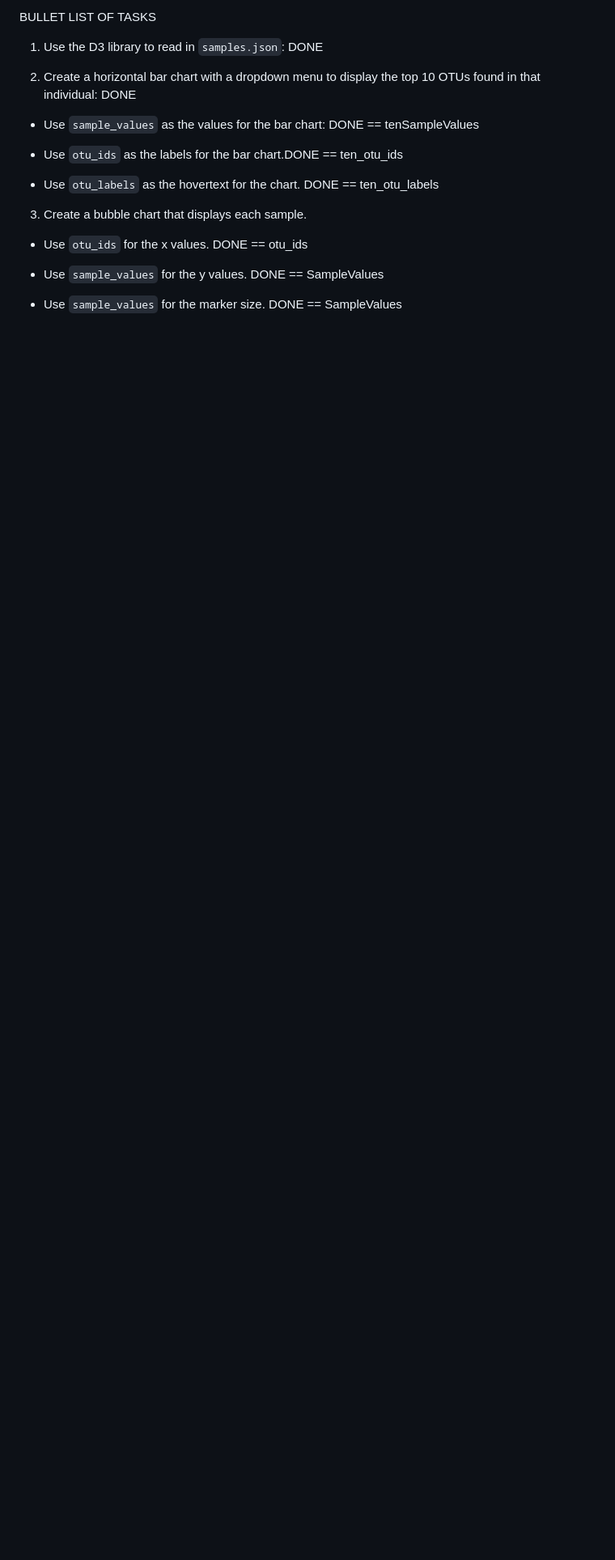
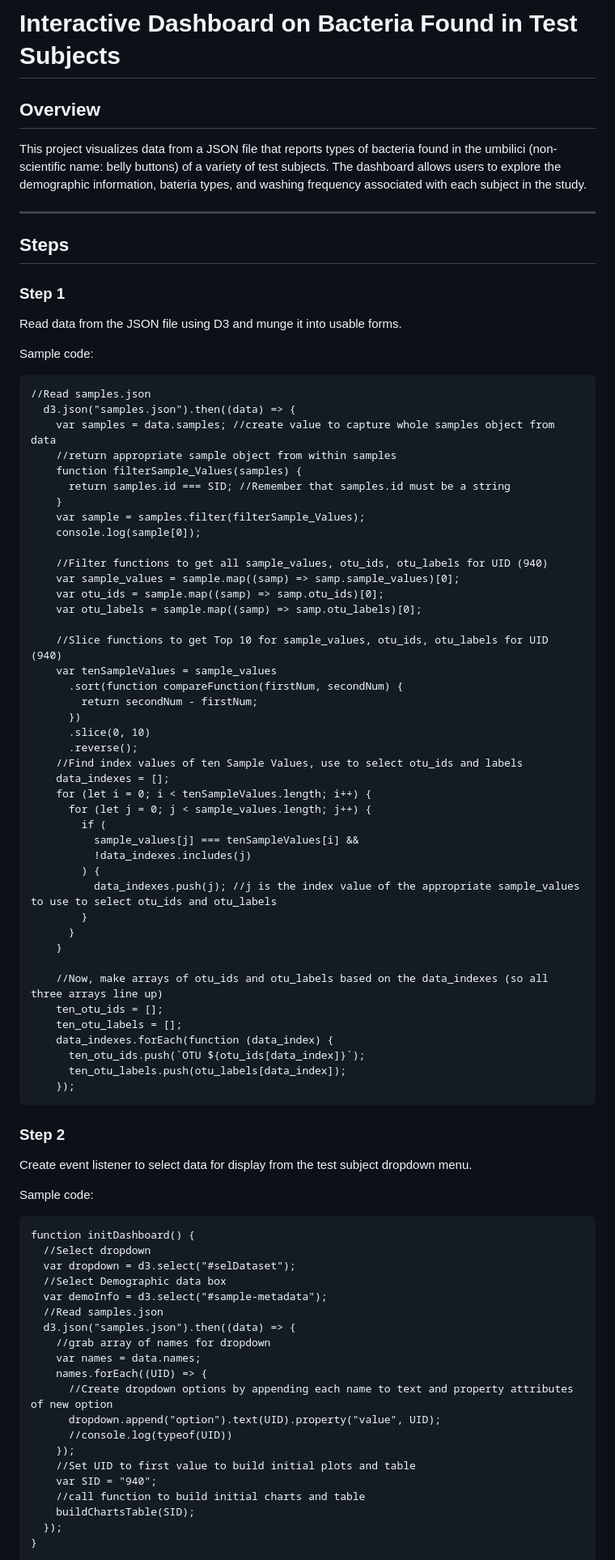
Before and after one commit to millerbrook/Interactive_Dashboard_on_Bacteria_Found_in_Test_Subjects, a Markdown page: README.md, the part around the change printed below. Shown: that part at 81% size. GitHub-like rendering; blank space fills up the shorter version.

Commit message:
Revises README for portfolio

````diff
--- a/README.md
+++ b/README.md
@@ -1,20 +1,83 @@
-BULLET LIST OF TASKS
+# Interactive Dashboard on Bacteria Found in Test Subjects
 
-1. Use the D3 library to read in `samples.json`: DONE
+## Overview
+This project visualizes data from a JSON file that reports types of bacteria found in the umbilici (non-scientific name: belly buttons) of a variety of test subjects. The dashboard allows users to explore the demographic information, bateria types, and washing frequency associated with each subject in the study.
 
-2. Create a horizontal bar chart with a dropdown menu to display the top 10 OTUs found in that individual: DONE
+---
 
-* Use `sample_values` as the values for the bar chart: DONE == tenSampleValues
+## Steps
 
-* Use `otu_ids` as the labels for the bar chart.DONE == ten_otu_ids
+### Step 1
+Read data from the JSON file using D3 and munge it into usable forms.
 
-* Use `otu_labels` as the hovertext for the chart. DONE == ten_otu_labels
+Sample code:
+```
+//Read samples.json
+  d3.json("samples.json").then((data) => {
+    var samples = data.samples; //create value to capture whole samples object from data
+    //return appropriate sample object from within samples
+    function filterSample_Values(samples) {
+      return samples.id === SID; //Remember that samples.id must be a string
+    }
+    var sample = samples.filter(filterSample_Values);
+    console.log(sample[0]);
 
-3. Create a bubble chart that displays each sample.
+    //Filter functions to get all sample_values, otu_ids, otu_labels for UID (940)
+    var sample_values = sample.map((samp) => samp.sample_values)[0];
+    var otu_ids = sample.map((samp) => samp.otu_ids)[0];
+    var otu_labels = sample.map((samp) => samp.otu_labels)[0];
 
-* Use `otu_ids` for the x values. DONE == otu_ids
+    //Slice functions to get Top 10 for sample_values, otu_ids, otu_labels for UID (940)
+    var tenSampleValues = sample_values
+      .sort(function compareFunction(firstNum, secondNum) {
+        return secondNum - firstNum;
+      })
+      .slice(0, 10)
+      .reverse();
+    //Find index values of ten Sample Values, use to select otu_ids and labels
+    data_indexes = [];
+    for (let i = 0; i < tenSampleValues.length; i++) {
+      for (let j = 0; j < sample_values.length; j++) {
+        if (
+          sample_values[j] === tenSampleValues[i] &&
+          !data_indexes.includes(j)
+        ) {
+          data_indexes.push(j); //j is the index value of the appropriate sample_values to use to select otu_ids and otu_labels
+        }
+      }
+    }
 
-* Use `sample_values` for the y values. DONE == SampleValues
+    //Now, make arrays of otu_ids and otu_labels based on the data_indexes (so all three arrays line up)
+    ten_otu_ids = [];
+    ten_otu_labels = [];
+    data_indexes.forEach(function (data_index) {
+      ten_otu_ids.push(`OTU ${otu_ids[data_index]}`);
+      ten_otu_labels.push(otu_labels[data_index]);
+    });
+```
+### Step 2
+Create event listener to select data for display from the test subject dropdown menu.
 
-* Use `sample_values` for the marker size. DONE == SampleValues
+Sample code:
+```
+function initDashboard() {
+  //Select dropdown
+  var dropdown = d3.select("#selDataset");
+  //Select Demographic data box
+  var demoInfo = d3.select("#sample-metadata");
+  //Read samples.json
+  d3.json("samples.json").then((data) => {
+    //grab array of names for dropdown
+    var names = data.names;
+    names.forEach((UID) => {
+      //Create dropdown options by appending each name to text and property attributes of new option
+      dropdown.append("option").text(UID).property("value", UID);
+      //console.log(typeof(UID))
+    });
+    //Set UID to first value to build initial plots and table
+    var SID = "940";
+    //call function to build initial charts and table
+    buildChartsTable(SID);
+  });
+}
 
````
Also changed, not shown: other parts of README.md (+10 -18 lines), static/screenshots/visualizations.png (added), 2 other files.
